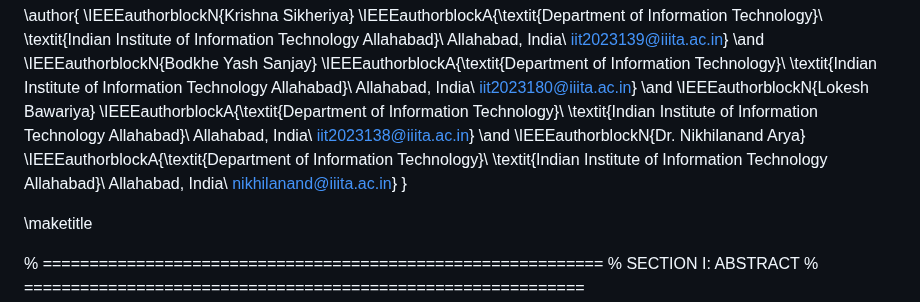
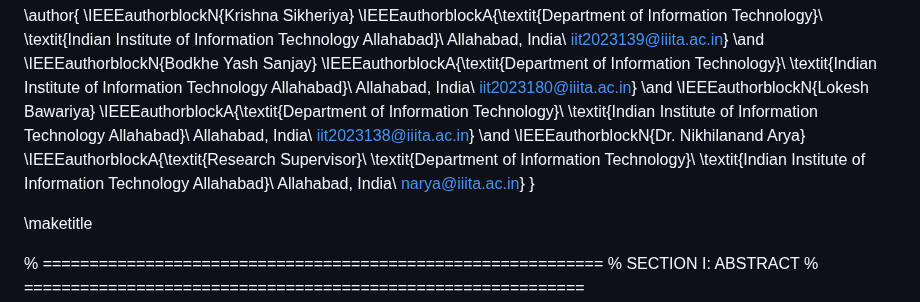
Before and after one commit to Krishna200608/NeuroFetal-AI, a Markdown page: Reports/Paper/Paper.md, the part around the change. Rendered like a GitHub page.

Commit message:
Updated Supervisor credentials and email

```diff
--- a/Reports/Paper/Paper.md
+++ b/Reports/Paper/Paper.md
@@ -60,10 +60,11 @@
   iit2023138@iiita.ac.in}
   \and
   \IEEEauthorblockN{Dr. Nikhilanand Arya}
-  \IEEEauthorblockA{\textit{Department of Information Technology}\\
+  \IEEEauthorblockA{\textit{Research Supervisor}\\
+  \textit{Department of Information Technology}\\
   \textit{Indian Institute of Information Technology Allahabad}\\
   Allahabad, India\\
-  nikhilanand@iiita.ac.in}
+  narya@iiita.ac.in}
 }
 
 \maketitle
```
